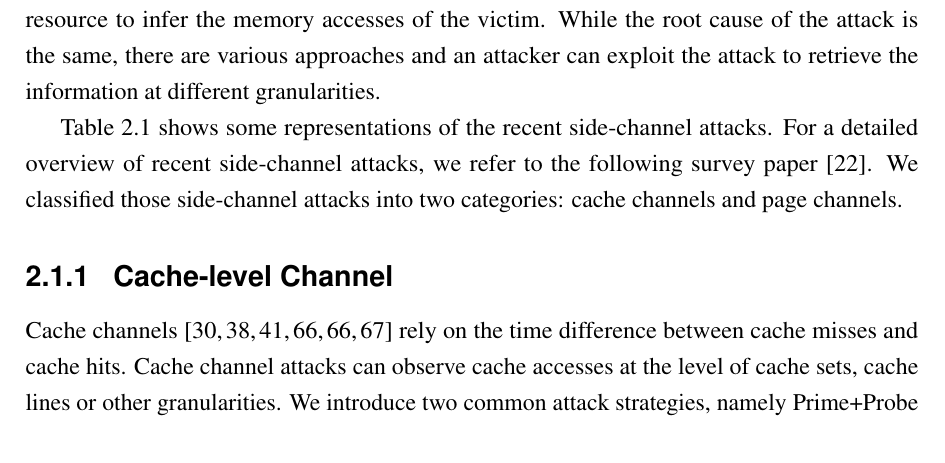
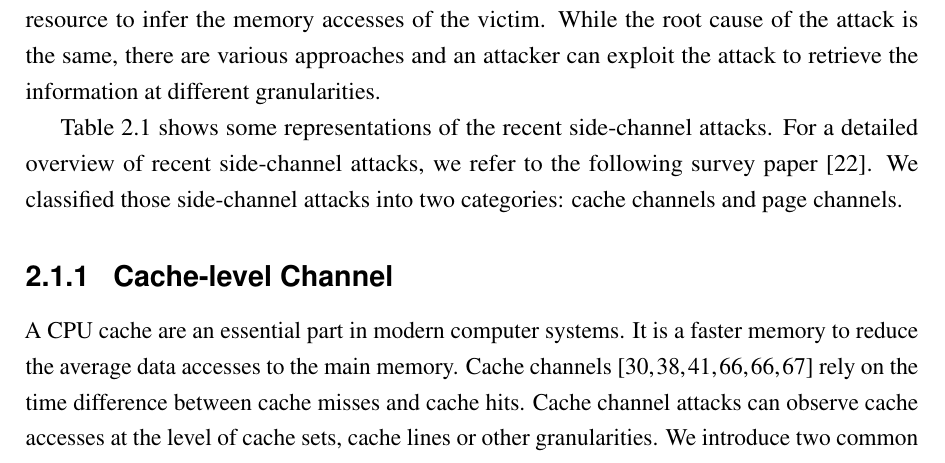
Before and after one commit to qinkunbao/Thesis, a LaTeX thesis (Qinkun-Dissertation.tex, which reads Chapter-2/Chapter-2.tex): part of page 16 of 45, cut so that both start at the same text. Compiled offline with pdfLaTeX; a missing bibliography style is replaced by a similar one.

Commit message:
Updates from Overleaf

```diff
--- a/Chapter-2/Chapter-2.tex
+++ b/Chapter-2/Chapter-2.tex
@@ -34,6 +34,7 @@ Page Cache Attacks~\cite{gruss2019page} & Page Cache &  Page (4KB) & \xmark &  \
 Table~\ref{table:side_channel_attack} shows some representations of the recent side-channel attacks. For a detailed overview of recent side-channel attacks, we refer to the following survey paper~\cite{ge2018survey}. We classified those side-channel attacks into two categories: cache channels and page channels.
 
 \subsection{Cache-level Channel}
+A CPU cache are an essential part in modern computer systems. It is a faster memory to reduce the average data accesses to the main memory.
 Cache channels~\cite{yarom2017cachebleed,191010,184415,Osvik2006,liu2015last,184415} rely on the time difference between cache misses and cache hits. Cache channel attacks can observe cache accesses at the level of cache sets, cache lines or other granularities.
 We introduce two common attack strategies, namely Prime+Probe and
 Flush+Reload. Prime+Probe targets a single cache set. An
```
